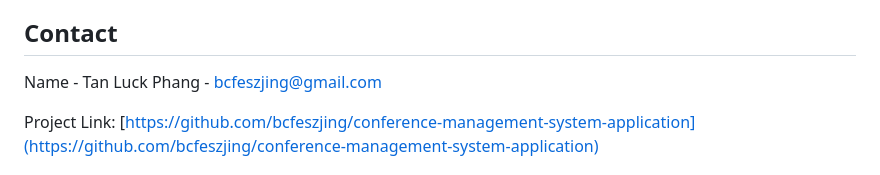
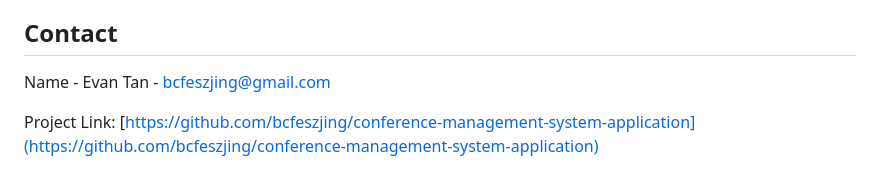
Before and after one commit to bcfeszjing/conference-management-system-application, a Markdown page: README.md, the part around the change. GitHub-like rendering.

Commit message:
Contact update

```diff
--- a/README.md
+++ b/README.md
@@ -317,7 +317,7 @@ lib/
 
 ## Contact
 
-Name - Tan Luck Phang - bcfeszjing@gmail.com
+Name - Evan Tan - bcfeszjing@gmail.com
 
 Project Link: [https://github.com/bcfeszjing/conference-management-system-application](https://github.com/bcfeszjing/conference-management-system-application)
 
```
